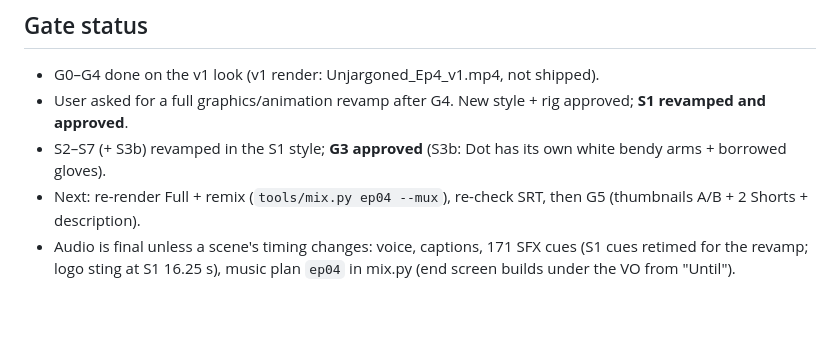
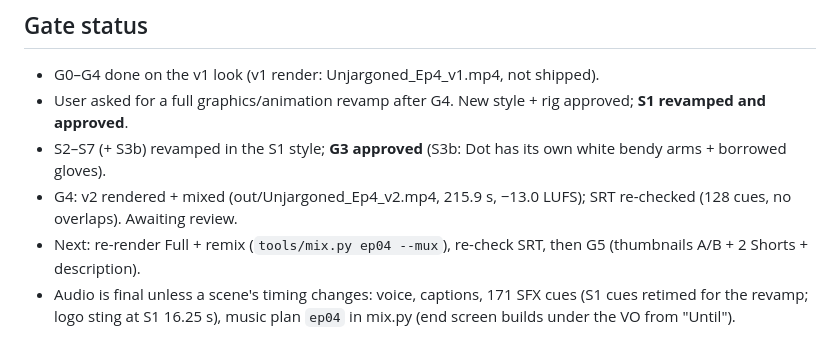
Before and after one commit to PakDragoon/unjargoned, a Markdown page: docs/ep04/README.md, the part around the change. GitHub-like rendering; blank space fills up the shorter version.

Commit message:
Ep 4: G4 v2 render + mix done (awaiting review)
Co-Authored-By: Claude Opus 5.5 <noreply@anthropic.com>
Claude-Session: https://claude.ai/code/session_01MUCwZV2ZKStzXm4dy2fJz3

```diff
--- a/docs/ep04/README.md
+++ b/docs/ep04/README.md
@@ -7,6 +7,7 @@ delivery tags in vo.json ({fast}/{slow}/{slower}). Runtime 3:36.
 - G0–G4 done on the v1 look (v1 render: Unjargoned_Ep4_v1.mp4, not shipped).
 - User asked for a full graphics/animation revamp after G4. New style + rig approved; **S1 revamped and approved**.
 - S2–S7 (+ S3b) revamped in the S1 style; **G3 approved** (S3b: Dot has its own white bendy arms + borrowed gloves).
+- G4: v2 rendered + mixed (out/Unjargoned_Ep4_v2.mp4, 215.9 s, −13.0 LUFS); SRT re-checked (128 cues, no overlaps). Awaiting review.
 - Next: re-render Full + remix
   (`tools/mix.py ep04 --mux`), re-check SRT, then G5 (thumbnails A/B + 2 Shorts + description).
 - Audio is final unless a scene's timing changes: voice, captions, 171 SFX cues (S1 cues retimed for the revamp;
```
